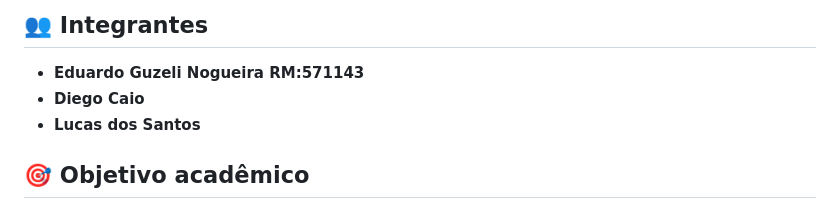
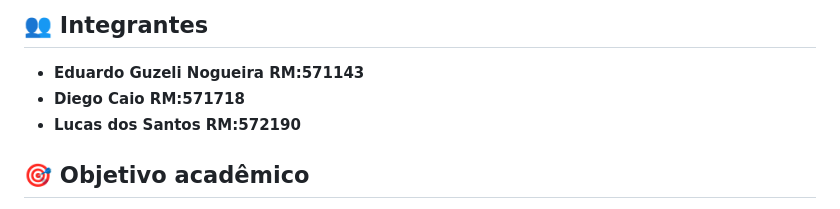
Before and after one commit to EduardoGuzeli/CP6-front, a Markdown page: README.md, the part around the change. GitHub-like rendering.

```diff
--- a/README.md
+++ b/README.md
@@ -95,8 +95,8 @@ Também é possível utilizar a extensão **Live Server** no Visual Studio Code
 ## 👥 Integrantes
 
 - **Eduardo Guzeli Nogueira RM:571143**
-- **Diego Caio**
-- **Lucas dos Santos**
+- **Diego Caio RM:571718**
+- **Lucas dos Santos RM:572190**
 
 ## 🎯 Objetivo acadêmico
 
```
